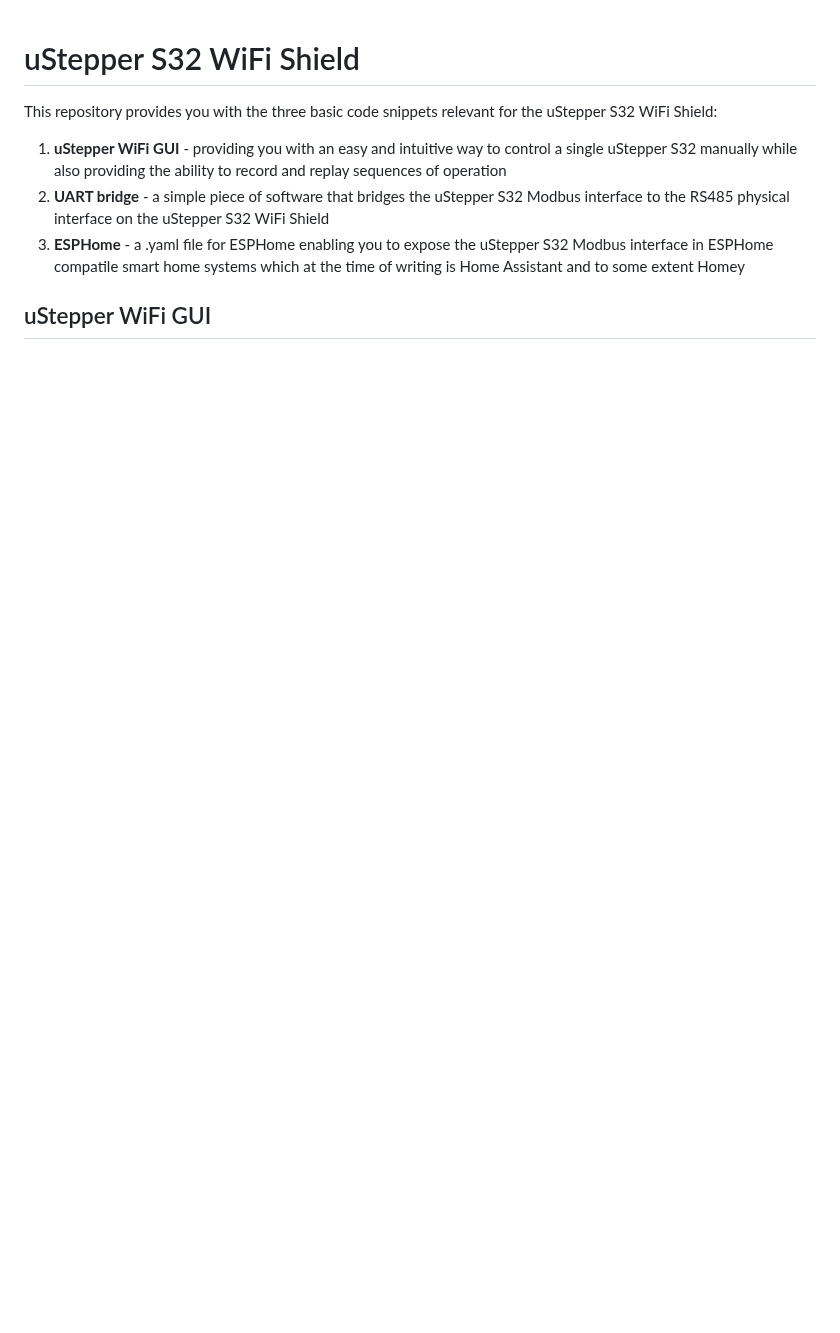
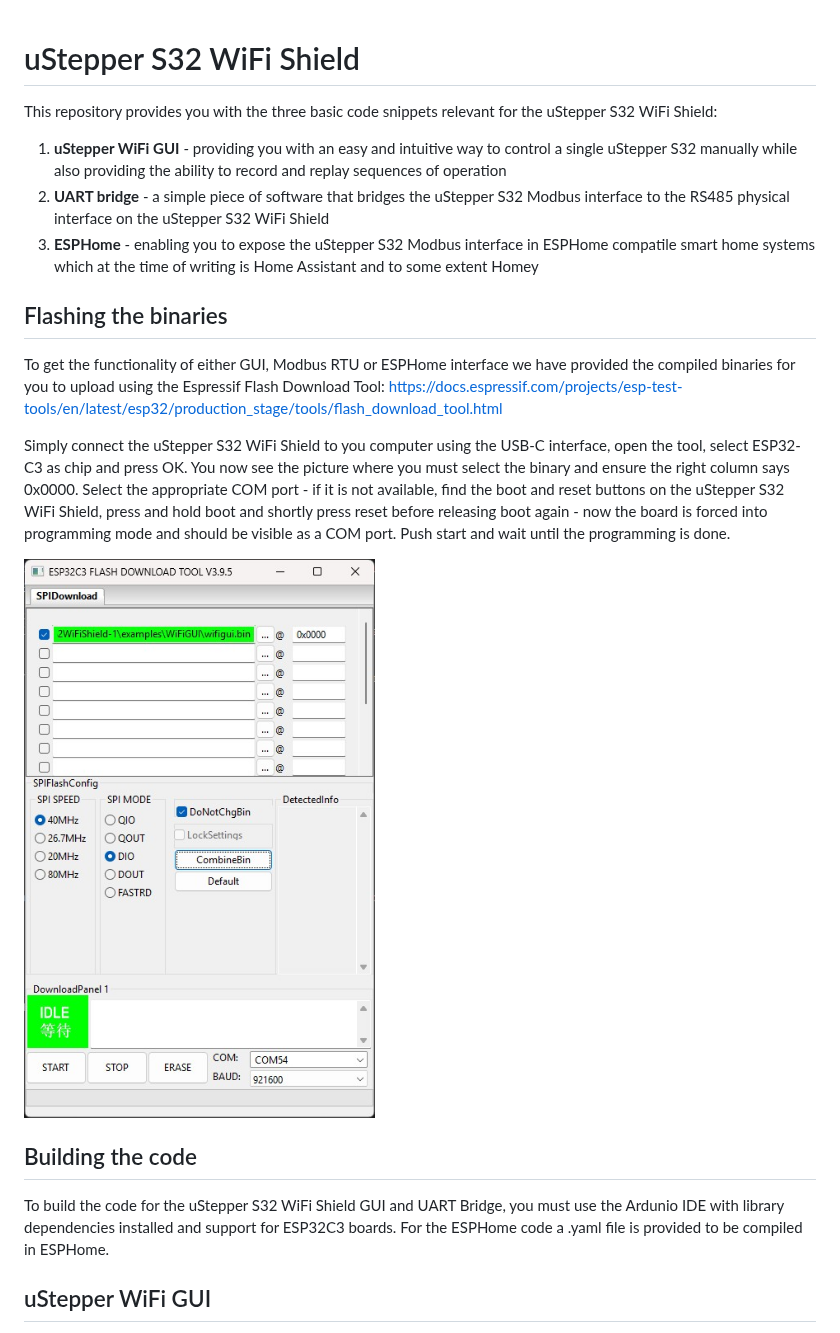
Before and after one commit to uStepper/uStepperS32WiFiShield, a Markdown page: Readme.md, the part around one of its changes. Rendered like a GitHub page; pictures changed too: doc/espflashtool.jpg (added); blank space fills up the shorter version.

```diff
--- a/Readme.md
+++ b/Readme.md
@@ -4,6 +4,17 @@ This repository provides you with the three basic code snippets relevant for the
 
 1. **uStepper WiFi GUI** - providing you with an easy and intuitive way to control a single uStepper S32 manually while also providing the ability to record and replay sequences of operation
 2. **UART bridge** - a simple piece of software that bridges the uStepper S32 Modbus interface to the RS485 physical interface on the uStepper S32 WiFi Shield
-3. **ESPHome** - a .yaml file for ESPHome enabling you to expose the uStepper S32 Modbus interface in ESPHome compatile smart home systems which at the time of writing is Home Assistant and to some extent Homey
+3. **ESPHome** - enabling you to expose the uStepper S32 Modbus interface in ESPHome compatile smart home systems which at the time of writing is Home Assistant and to some extent Homey
+
+## Flashing the binaries
+To get the functionality of either GUI, Modbus RTU or ESPHome interface we have provided the compiled binaries for you to upload using the Espressif Flash Download Tool:
+https://docs.espressif.com/projects/esp-test-tools/en/latest/esp32/production_stage/tools/flash_download_tool.html
+
+Simply connect the uStepper S32 WiFi Shield to you computer using the USB-C interface, open the tool, select ESP32-C3 as chip and press OK. You now see the picture where you must select the binary and ensure the right column says 0x0000. Select the appropriate COM port - if it is not available, find the boot and reset buttons on the uStepper S32 WiFi Shield, press and hold boot and shortly press reset before releasing boot again - now the board is forced into programming mode and should be visible as a COM port. Push start and wait until the programming is done.
+
+![ESP Flash Tool](doc/espflashtool.jpg)
+
+## Building the code
+To build the code for the uStepper S32 WiFi Shield GUI and UART Bridge, you must use the Ardunio IDE with library dependencies installed and support for ESP32C3 boards. For the ESPHome code a .yaml file is provided to be compiled in ESPHome.
 
 ## uStepper WiFi GUI
```
Also changed, not shown: other parts of Readme.md (+10 -4 lines), doc/esphome.png (added), 1 other file.
